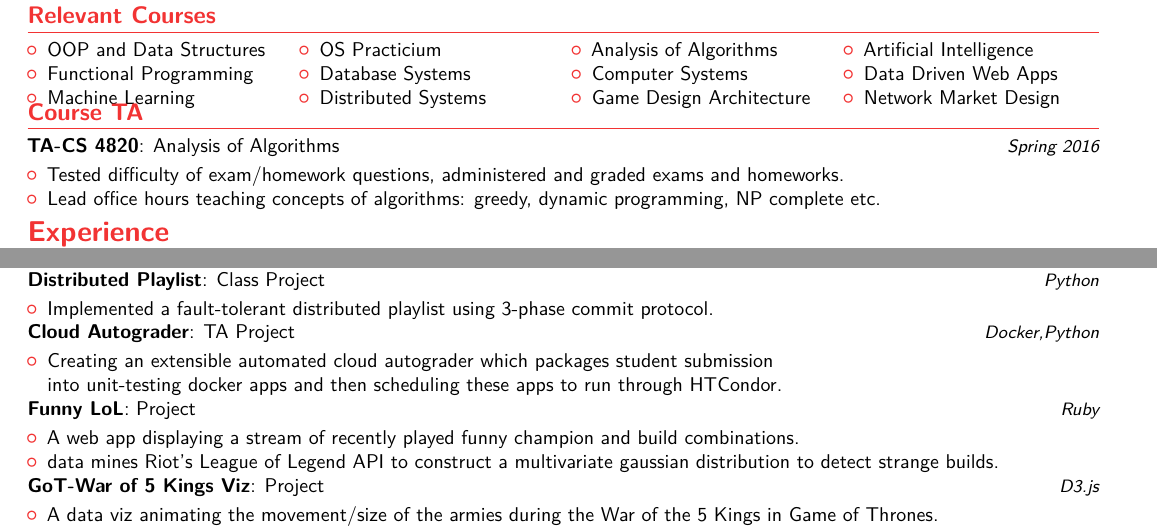
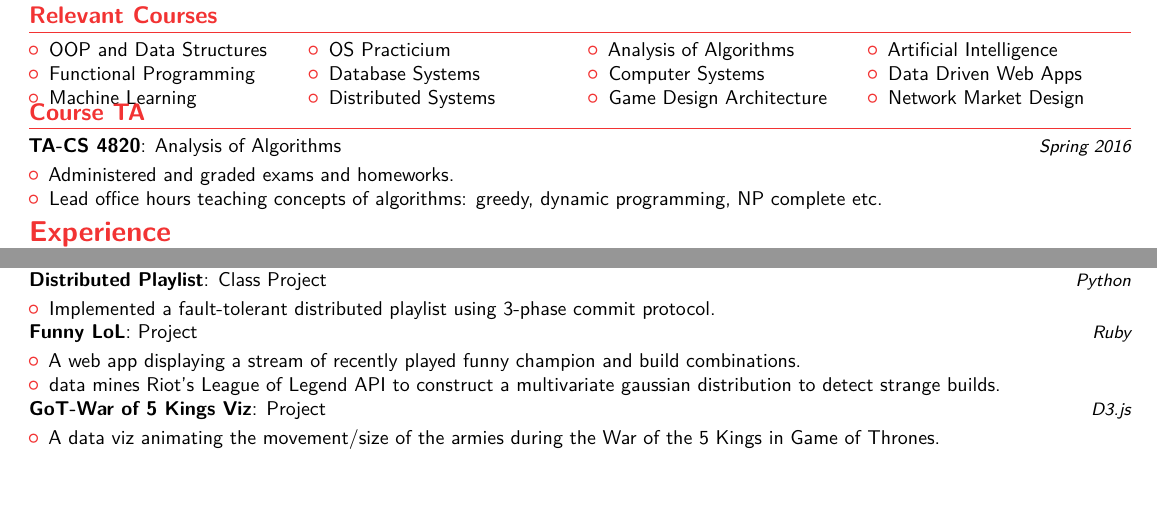
Before and after one commit to kl4kennylee81/resume, a LaTeX CV (main.tex): two parts of the page, joined at a grey line, cut so that both start at the same text, the shorter picture padded with empty space. Compiled offline with pdfLaTeX.

Commit message:
small change update to main.tex

```diff
--- a/main.tex
+++ b/main.tex
@@ -6,7 +6,7 @@
 % available at http://www.latex-project.org/lppl/.
 
 
-\documentclass[10pt,a4paper,sans]{moderncv}        % possible options include font size ('10pt', '11pt' and '12pt'), paper size ('a4paper', 'letterpaper', 'a5paper', 'legalpaper', 'executivepaper' and 'landscape') and font family ('sans' and 'roman')
+\documentclass[10pt,letterpaper,sans]{moderncv}        % possible options include font size ('10pt', '11pt' and '12pt'), paper size ('a4paper', 'letterpaper', 'a5paper', 'legalpaper', 'executivepaper' and 'landscape') and font family ('sans' and 'roman')
 
 % moderncv themes
 \moderncvstyle{banking}                            % style options are 'casual' (default), 'classic', 'oldstyle' and 'banking'
@@ -68,7 +68,7 @@
   \cvcolumn{Course TA}{
     \cvitemwithcomment{TA-CS 4820}{Analysis of Algorithms}{Spring 2016}
     \begin{itemize}%
-    \item Tested difficulty of exam/homework questions, administered and graded exams and homeworks.
+    \item  Administered and graded exams and homeworks.
     \item Lead office hours teaching concepts of algorithms: greedy, dynamic programming, NP complete etc.
     \end{itemize}
   }
@@ -141,10 +141,6 @@
 \cvitemwithcomment{Distributed Playlist}{Class Project}{Python}
 \begin{itemize}
 \item Implemented a fault-tolerant distributed playlist using 3-phase commit protocol.
-\end{itemize}
-\cvitemwithcomment{Cloud Autograder}{TA Project}{Docker,Python}
-\begin{itemize}
-\item Creating an extensible automated cloud autograder which packages student submission \newline into unit-testing docker apps and then scheduling these apps to run through HTCondor.
 \end{itemize}
 \cvitemwithcomment{Funny LoL}{Project}{Ruby}
 \begin{itemize}
```
Also changed, not shown: main.pdf, 2 other files.
